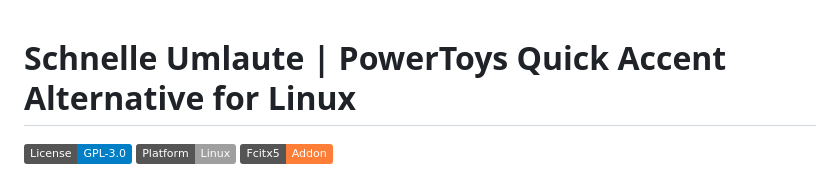
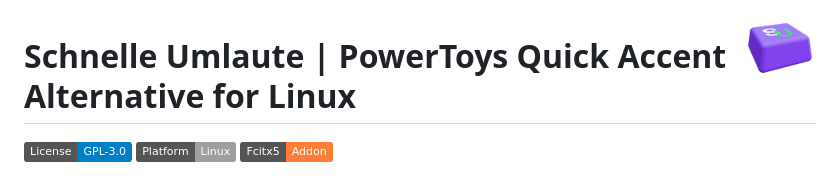
Before and after one commit to Maik-0000FF/schnelle-umlaute, a Markdown page: README.md, the part around the change. Rendered like a GitHub page; badges without logos.

Commit message:
improve: Add project icon to README heading

```diff
--- a/README.md
+++ b/README.md
@@ -1,3 +1,5 @@
+<img align="right" height="72" src="docs/apple-touch-icon.png" alt="Schnelle Umlaute Icon">
+
 # Schnelle Umlaute | PowerToys Quick Accent Alternative for Linux
 
 [![License: GPL-3.0](https://img.shields.io/badge/License-GPL--3.0-blue.svg)](https://www.gnu.org/licenses/gpl-3.0)
```
